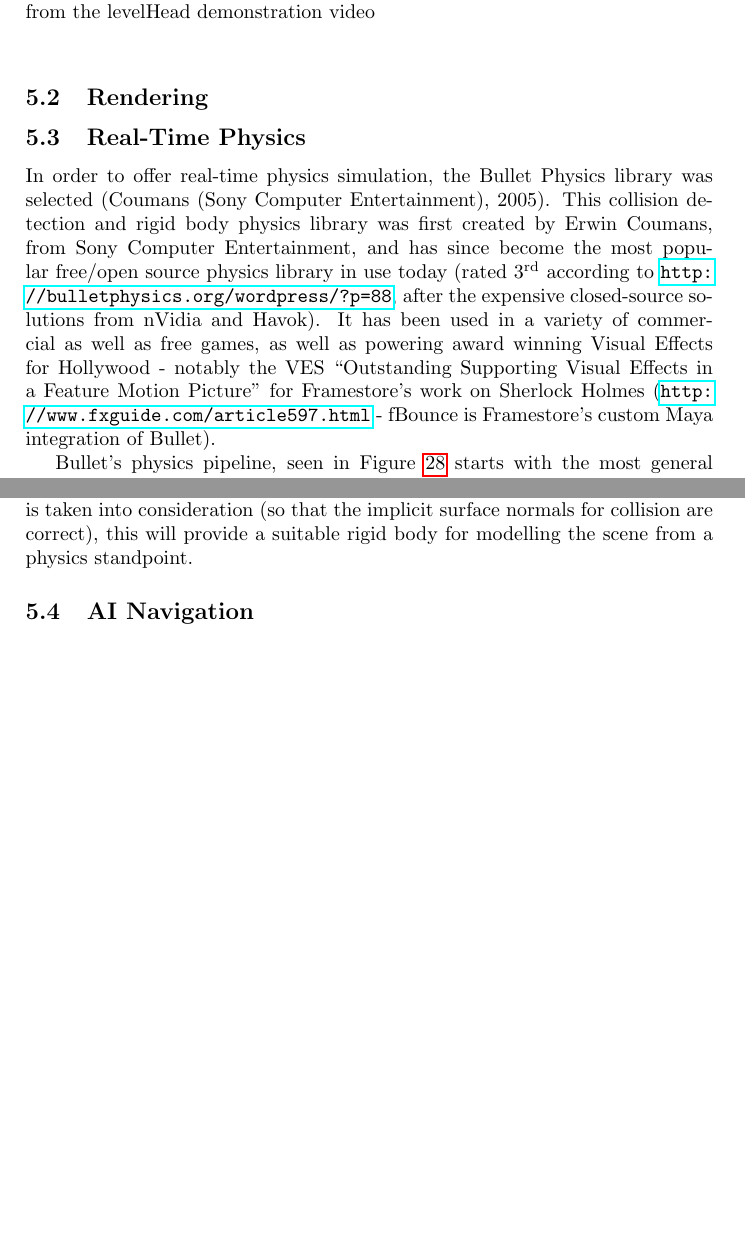
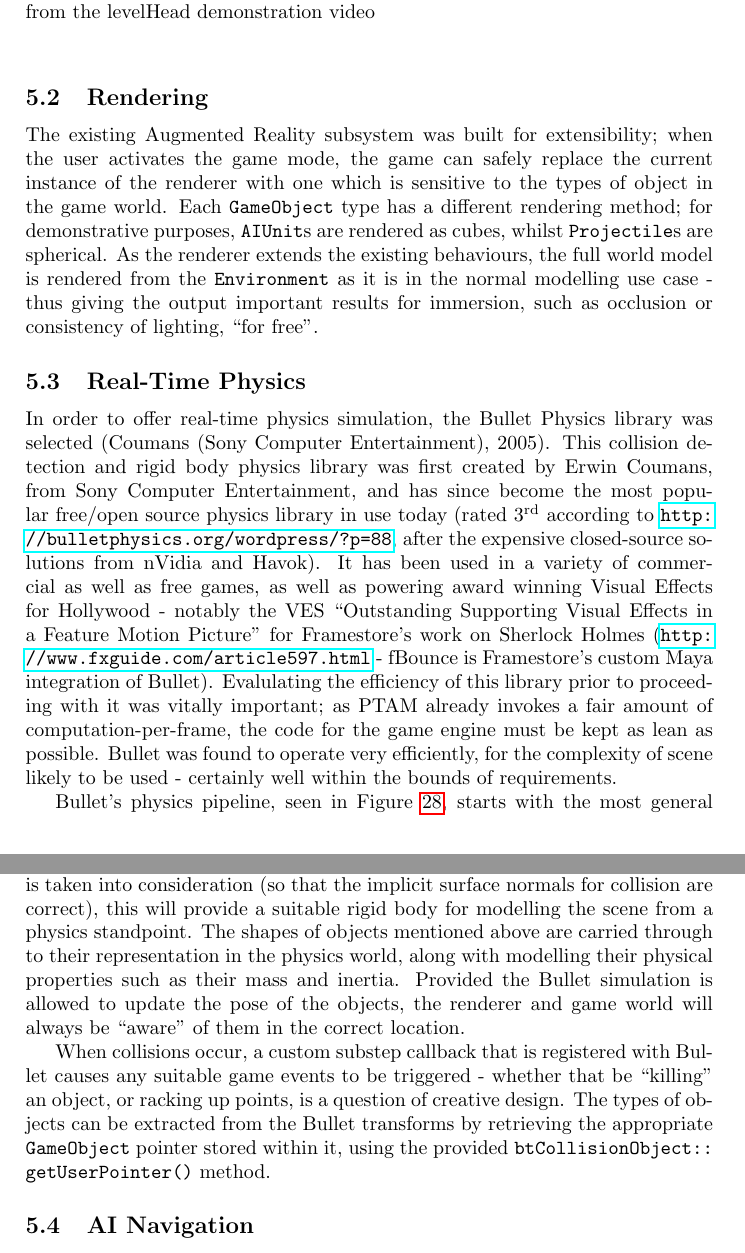
Before and after one commit to MajorError/Scanner, a LaTeX paper (report/Report.tex): two parts of pages 34 and 35 of 39 before the commit and two parts of pages 34 and 35 of 40 after it, joined at a grey line, cut so that both start at the same text, the shorter picture padded with empty space. Compiled offline with pdfLaTeX; a LaTeX package or settings file that is missing is left out.

Commit message:
Added section on rendering, tweaked contents of physics.

```diff
--- a/report/Report.tex
+++ b/report/Report.tex
@@ -856,9 +856,10 @@ However, many of these AR experiences are based on techniques popularised by Uni
 With this background in mind, the goal is to set up a game engine within the tool's platform, to demonstrate how one can integrate physics, AI, and interactive game elements into a coheisve AR gaming environment.
 
 \subsection{Rendering}
+The existing Augmented Reality subsystem was built for extensibility; when the user activates the game mode, the game can safely replace the current instance of the renderer with one which is sensitive to the types of object in the game world. Each \texttt{GameObject} type has a different rendering method; for demonstrative purposes, \texttt{AIUnit}s are rendered as cubes, whilst \texttt{Projectile}s are spherical. As the renderer extends the existing behaviours, the full world model is rendered from the \texttt{Environment} as it is in the normal modelling use case - thus giving the output important results for immersion, such as occlusion or consistency of lighting, ``for free".
 
 \subsection{Real-Time Physics}
-In order to offer real-time physics simulation, the Bullet Physics library was selected \cite{bullet}. This collision detection and rigid body physics library was first created by Erwin Coumans, from Sony Computer Entertainment, and has since become the most popular free/open source physics library in use today (rated 3\super{rd} according to \url{http://bulletphysics.org/wordpress/?p=88}, after the expensive closed-source solutions from nVidia and Havok). It has been used in a variety of commercial as well as free games, as well as powering award winning Visual Effects for Hollywood - notably the VES ``Outstanding Supporting Visual Effects in a Feature Motion Picture" for Framestore's work on Sherlock Holmes (\url{http://www.fxguide.com/article597.html} - fBounce is Framestore's custom Maya integration of Bullet).
+In order to offer real-time physics simulation, the Bullet Physics library was selected \cite{bullet}. This collision detection and rigid body physics library was first created by Erwin Coumans, from Sony Computer Entertainment, and has since become the most popular free/open source physics library in use today (rated 3\super{rd} according to \url{http://bulletphysics.org/wordpress/?p=88}, after the expensive closed-source solutions from nVidia and Havok). It has been used in a variety of commercial as well as free games, as well as powering award winning Visual Effects for Hollywood - notably the VES ``Outstanding Supporting Visual Effects in a Feature Motion Picture" for Framestore's work on Sherlock Holmes (\url{http://www.fxguide.com/article597.html} - fBounce is Framestore's custom Maya integration of Bullet). Evalulating the efficiency of this library prior to proceeding with it was vitally important; as PTAM already invokes a fair amount of computation-per-frame, the code for the game engine must be kept as lean as possible. Bullet was found to operate very efficiently, for the complexity of scene likely to be used - certainly well within the bounds of requirements.
 
 \begin{figure}
   \begin{center}
@@ -868,9 +869,11 @@ In order to offer real-time physics simulation, the Bullet Physics library was s
   \label{bulletpipe}
 \end{figure}
 
-Bullet's physics pipeline, seen in Figure~\ref{bulletpipe} starts with the most general simulation elements; it applies gravity to the scene, and predicts where the scene's transforms will move (Forward Dynamics). After this, the configured Broadphase Collision Detection algorithm quickly reduces the set of objects to perform Narrowphase collision detection on; it analyses the Axis Aligned Bounding Box (AABB) of each transform in the scene, and if there is a chance two objects are colliding, they will be passed on for Narrowphase collision. The Broadphase algorithm selected for this demonstration was a Sweep-and-Prune based 3D search - this is much more efficient than a Dynamic AABB Tree, but requires a fixed world size. Finally, the pipeline will solve the precise constraints on the forward dynamics and integrate the final positions of each transform in the scene.
+Bullet's physics pipeline, seen in Figure~\ref{bulletpipe}, starts with the most general simulation elements; it applies gravity to the scene, and predicts where the scene's transforms will move (Forward Dynamics). After this, the configured Broadphase Collision Detection algorithm quickly reduces the set of objects to perform Narrowphase collision detection on; it analyses the Axis Aligned Bounding Box (AABB) of each transform in the scene, and if there is a chance two objects are colliding, they will be passed on for Narrowphase collision. The Broadphase algorithm selected for this demonstration was a Sweep-and-Prune based 3D search - this is much more efficient than a Dynamic AABB Tree, but requires a fixed world size. Finally, the pipeline will solve the precise constraints on the forward dynamics and integrate the final positions of each transform in the scene.
 
-In order to initialise the physics world, it is necessary to transform the model of the world stored in the \texttt{Environment} into a terrain mesh that Bullet can use for collisions. For this purpose, there is a convenient construct in Bullet; the \texttt{btBvhTriangleMeshShape}. This takes as a parameter the \texttt{btTriangleMesh} generated face-by-face from the \texttt{Environment}'s model. Provided vertex ordering is taken into consideration (so that the implicit surface normals for collision are correct), this will provide a suitable rigid body for modelling the scene from a physics standpoint.
+In order to initialise the physics world, it is necessary to transform the model of the world stored in the \texttt{Environment} into a terrain mesh that Bullet can use for collisions. For this purpose, there is a convenient construct in Bullet; the \texttt{btBvhTriangleMeshShape}. This takes as a parameter the \texttt{btTriangleMesh} generated face-by-face from the \texttt{Environment}'s model. Provided vertex ordering is taken into consideration (so that the implicit surface normals for collision are correct), this will provide a suitable rigid body for modelling the scene from a physics standpoint. The shapes of objects mentioned above are carried through to their representation in the physics world, along with modelling their physical properties such as their mass and inertia. Provided the Bullet simulation is allowed to update the pose of the objects, the renderer and game world will always be ``aware" of them in the correct location.
+
+When collisions occur, a custom substep callback that is registered with Bullet causes any suitable game events to be triggered - whether that be ``killing" an object, or racking up points, is a question of creative design. The types of objects can be extracted from the Bullet transforms by retrieving the appropriate \texttt{GameObject} pointer stored within it, using the provided \texttt{btCollisionObject:: getUserPointer()} method.
 
 \subsection{AI Navigation}
 Navmesh generation
```
Also changed, not shown: report/Report.tex (2 more changed lines).
